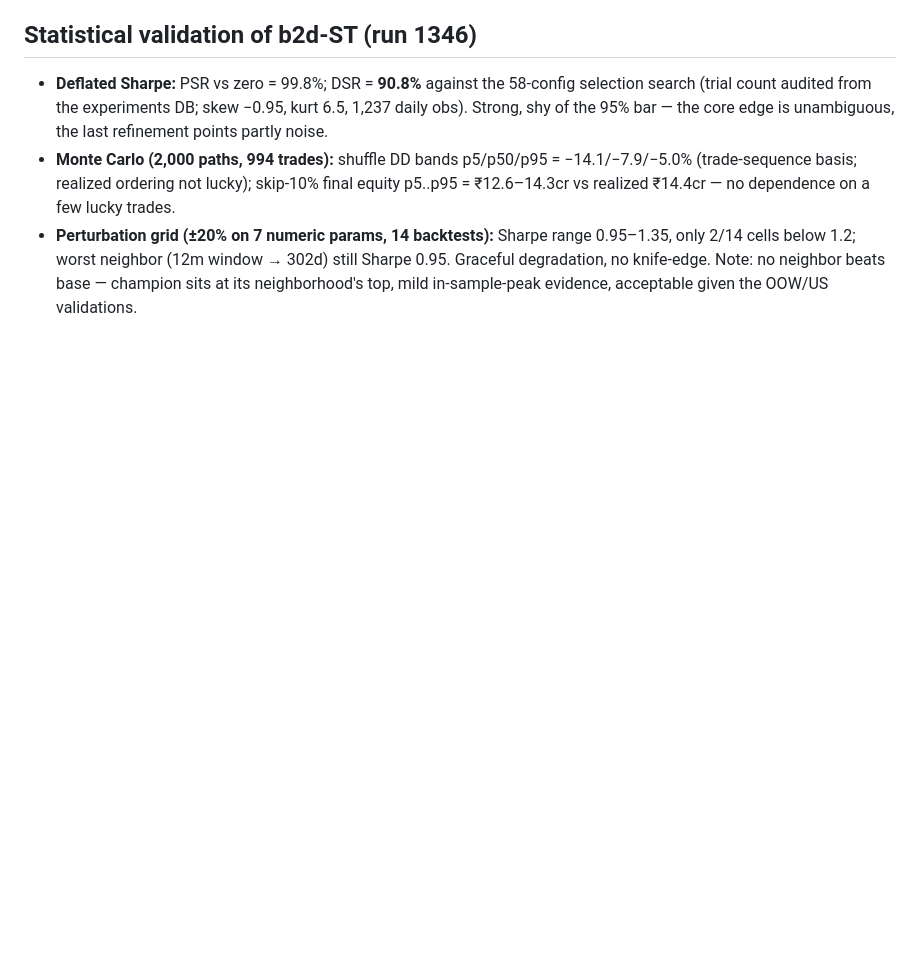
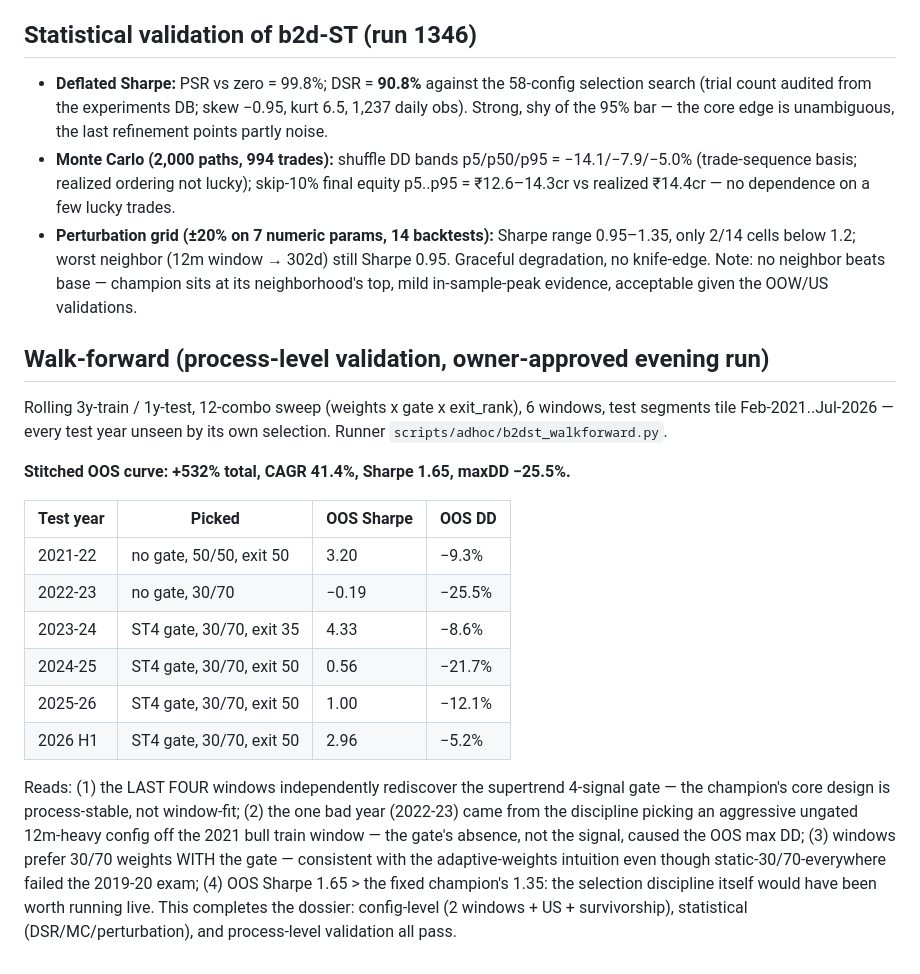
Before and after one commit to teja788/CA_edu_site, a Markdown page: trading_os/docs/results_summary.md, the part around the change. Rendered like a GitHub page; blank space fills up the shorter version.

Commit message:
Trading OS: walk-forward validation — OOS CAGR 41.4%, Sharpe 1.65, gate rediscovered 4/4 recent windows
Co-Authored-By: Claude Fable 5 <noreply@anthropic.com>

```diff
--- a/trading_os/docs/results_summary.md
+++ b/trading_os/docs/results_summary.md
@@ -233,3 +233,32 @@ and assume no other income offsets.
   → 302d) still Sharpe 0.95. Graceful degradation, no knife-edge. Note:
   no neighbor beats base — champion sits at its neighborhood's top, mild
   in-sample-peak evidence, acceptable given the OOW/US validations.
+
+## Walk-forward (process-level validation, owner-approved evening run)
+
+Rolling 3y-train / 1y-test, 12-combo sweep (weights x gate x exit_rank),
+6 windows, test segments tile Feb-2021..Jul-2026 — every test year unseen
+by its own selection. Runner `scripts/adhoc/b2dst_walkforward.py`.
+
+**Stitched OOS curve: +532% total, CAGR 41.4%, Sharpe 1.65, maxDD −25.5%.**
+
+| Test year | Picked | OOS Sharpe | OOS DD |
+|---|---|---|---|
+| 2021-22 | no gate, 50/50, exit 50 | 3.20 | −9.3% |
+| 2022-23 | no gate, 30/70 | −0.19 | −25.5% |
+| 2023-24 | ST4 gate, 30/70, exit 35 | 4.33 | −8.6% |
+| 2024-25 | ST4 gate, 30/70, exit 50 | 0.56 | −21.7% |
+| 2025-26 | ST4 gate, 30/70, exit 50 | 1.00 | −12.1% |
+| 2026 H1 | ST4 gate, 30/70, exit 50 | 2.96 | −5.2% |
+
+Reads: (1) the LAST FOUR windows independently rediscover the supertrend
+4-signal gate — the champion's core design is process-stable, not
+window-fit; (2) the one bad year (2022-23) came from the discipline
+picking an aggressive ungated 12m-heavy config off the 2021 bull train
+window — the gate's absence, not the signal, caused the OOS max DD;
+(3) windows prefer 30/70 weights WITH the gate — consistent with the
+adaptive-weights intuition even though static-30/70-everywhere failed
+the 2019-20 exam; (4) OOS Sharpe 1.65 > the fixed champion's 1.35: the
+selection discipline itself would have been worth running live. This
+completes the dossier: config-level (2 windows + US + survivorship),
+statistical (DSR/MC/perturbation), and process-level validation all pass.
```
